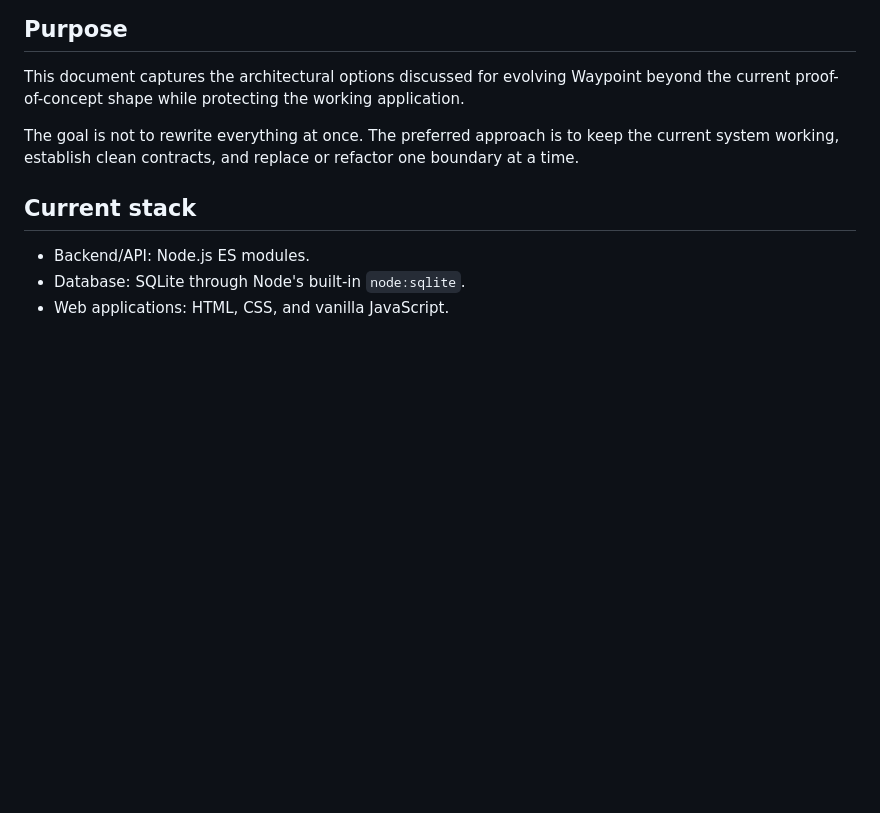
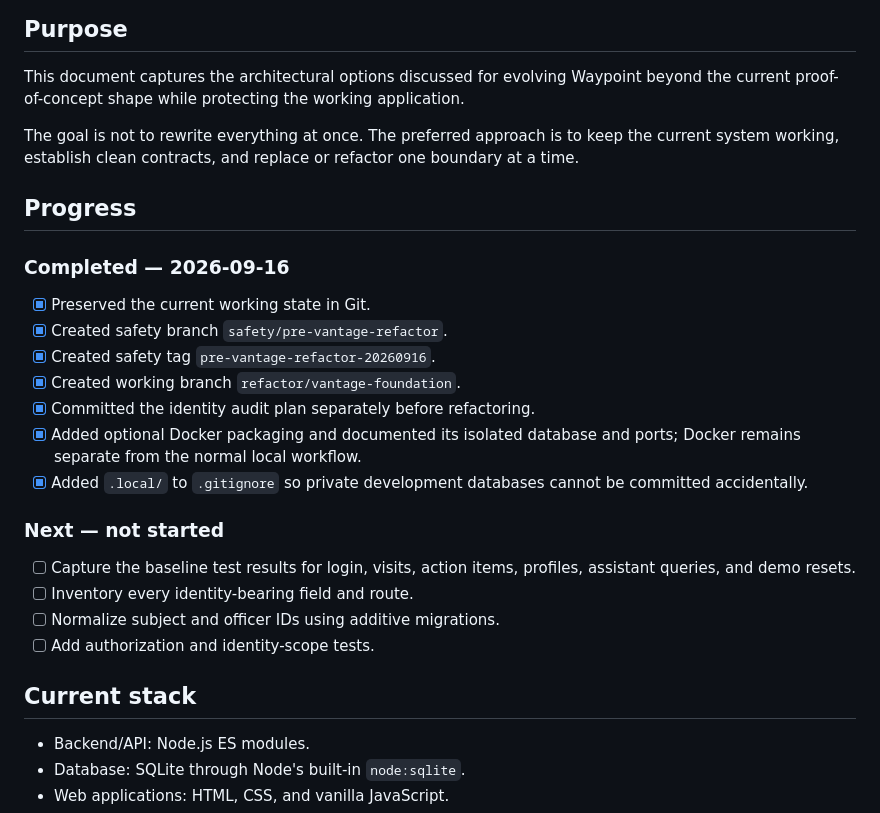
Before and after one commit to ejackyv4/waypoint, a Markdown page: docs/VANT4GE-REFACTOR.MD, the part around the change. Drawn GitHub-style; blank space fills up the shorter version.

Commit message:
Track VANT4GE refactor progress

```diff
--- a/docs/VANT4GE-REFACTOR.MD
+++ b/docs/VANT4GE-REFACTOR.MD
@@ -5,6 +5,28 @@
 This document captures the architectural options discussed for evolving Waypoint beyond the current proof-of-concept shape while protecting the working application.
 
 The goal is not to rewrite everything at once. The preferred approach is to keep the current system working, establish clean contracts, and replace or refactor one boundary at a time.
+
+## Progress
+
+### Completed — 2026-09-16
+
+- [x] Preserved the current working state in Git.
+- [x] Created safety branch `safety/pre-vantage-refactor`.
+- [x] Created safety tag `pre-vantage-refactor-20260916`.
+- [x] Created working branch `refactor/vantage-foundation`.
+- [x] Committed the identity audit plan separately before refactoring.
+- [x] Added optional Docker packaging and documented its isolated database and
+      ports; Docker remains separate from the normal local workflow.
+- [x] Added `.local/` to `.gitignore` so private development databases cannot
+      be committed accidentally.
+
+### Next — not started
+
+- [ ] Capture the baseline test results for login, visits, action items,
+      profiles, assistant queries, and demo resets.
+- [ ] Inventory every identity-bearing field and route.
+- [ ] Normalize subject and officer IDs using additive migrations.
+- [ ] Add authorization and identity-scope tests.
 
 ## Current stack
 
```
